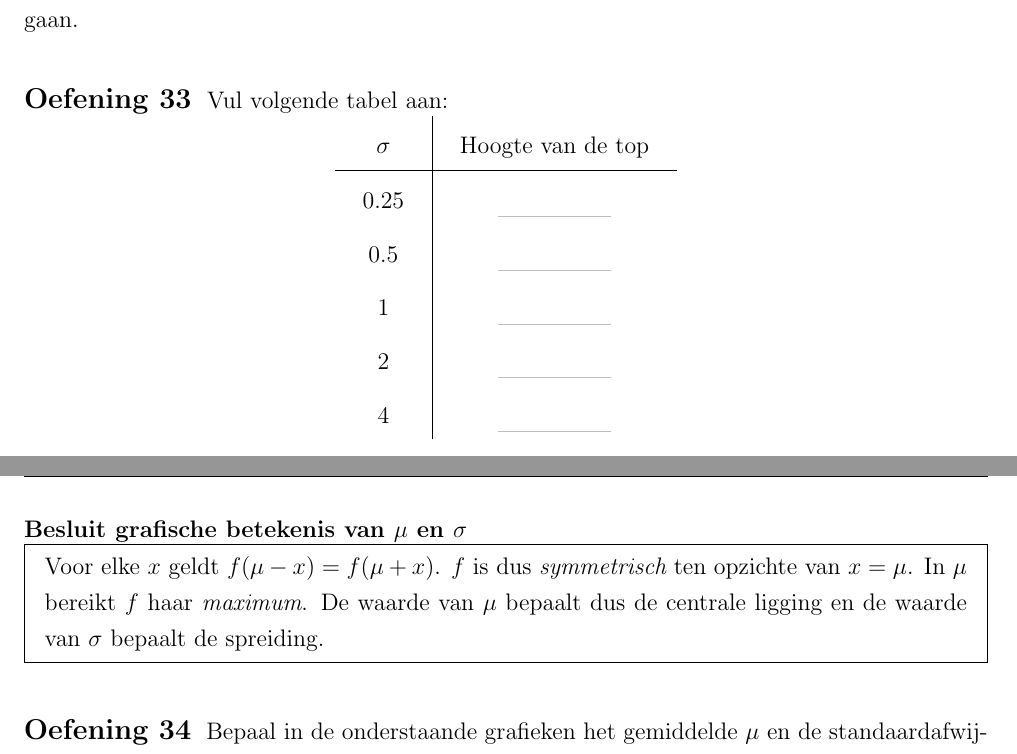
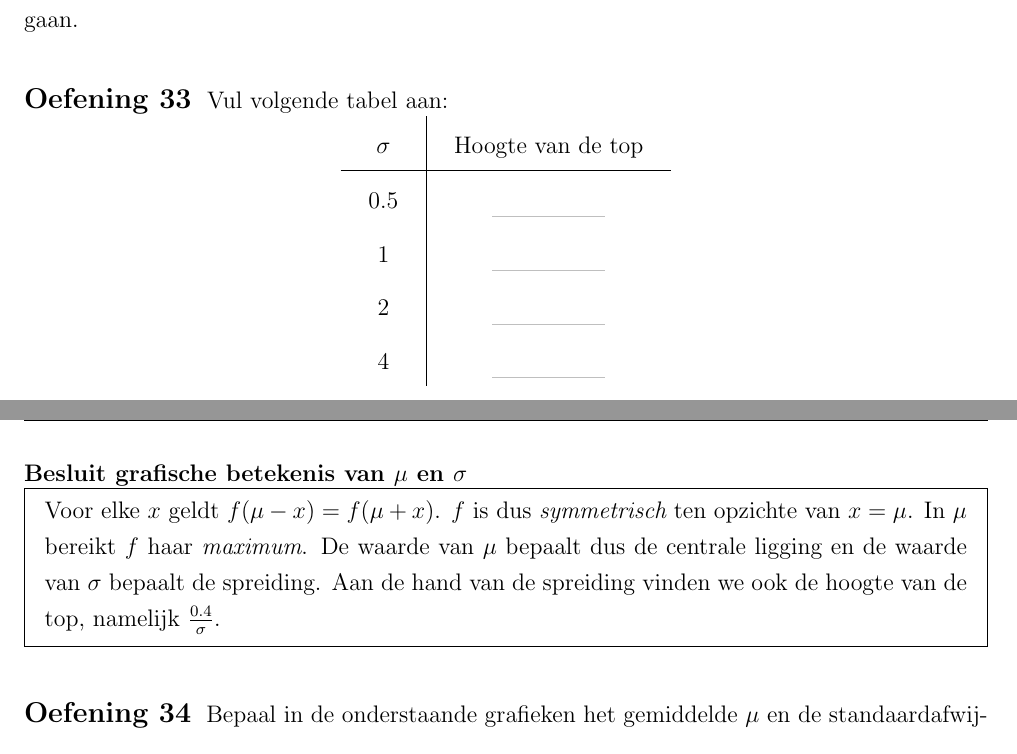
Before and after one commit to gowiz/aso-3gr-3u1u-2006-059, a LaTeX document (0203_Kansverdelingen/0203_Kansverdelingen.tex): two parts of pages 23 and 24 of 25, joined at a grey line, cut so that both start at the same text. Compiled offline with pdfLaTeX.

Commit message:
Opmerkingen Ann normale verdeling

```diff
--- a/0203_Kansverdelingen/0203_Kansverdelingen.tex
+++ b/0203_Kansverdelingen/0203_Kansverdelingen.tex
@@ -803,7 +803,6 @@ Vul volgende tabel aan:
   \begin{tabular}{c|c}
     $\sigma$ & Hoogte van de top\\
     \hline
-    0.25 & \arule{2cm}\\
     0.5 & \arule{2cm}\\
     1 & \arule{2cm}\\
     2 & \arule{2cm}\\
@@ -815,7 +814,7 @@ Vul volgende tabel aan:
 \pagebreak
 \paragraph*{Besluit grafische betekenis van $\mu$ en $\sigma$}
 \begin{mdframed}
-Voor elke $x$ geldt $f(\mu-x)=f(\mu+x)$. $f$ is dus {\em symmetrisch} ten opzichte van $x=\mu$. In $\mu$ bereikt $f$ haar {\em maximum}. De waarde van $\mu$ bepaalt dus de centrale ligging en de waarde van $\sigma$ bepaalt de spreiding.
+Voor elke $x$ geldt $f(\mu-x)=f(\mu+x)$. $f$ is dus {\em symmetrisch} ten opzichte van $x=\mu$. In $\mu$ bereikt $f$ haar {\em maximum}. De waarde van $\mu$ bepaalt dus de centrale ligging en de waarde van $\sigma$ bepaalt de spreiding. Aan de hand van de spreiding vinden we ook de hoogte van de top, namelijk $\frac{0.4}{\sigma}$.
 \end{mdframed}
 
 \begin{oefening}
```
